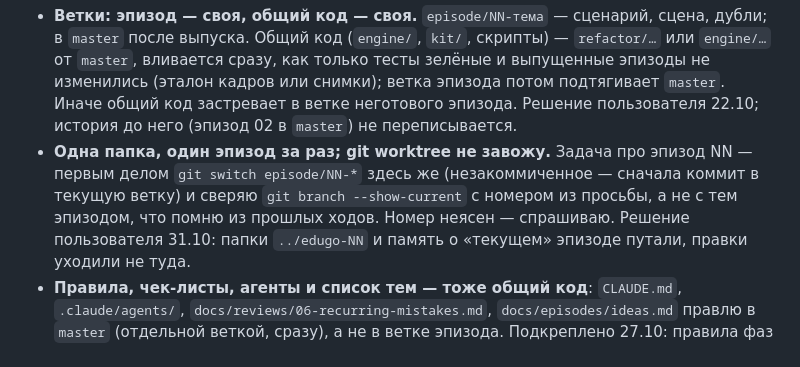
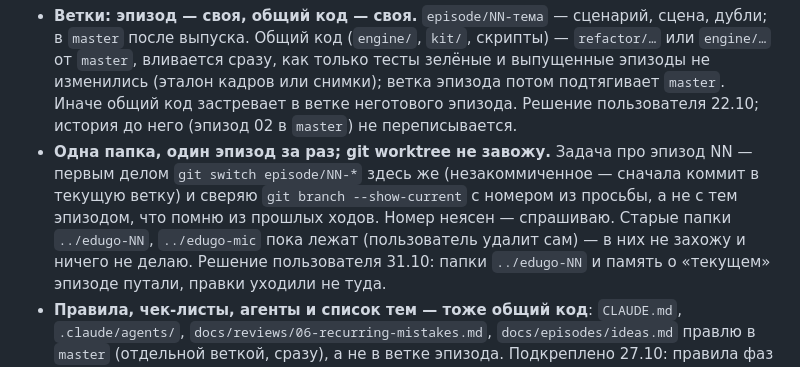
Before and after one commit to rkata-hexlet/edugo, a Markdown page: CLAUDE.md, the part around the change. Drawn GitHub-style.

Commit message:
правило: старые папки edugo-NN не трогаю
Co-Authored-By: Claude Opus 5.5 <noreply@anthropic.com>

```diff
--- a/CLAUDE.md
+++ b/CLAUDE.md
@@ -43,6 +43,7 @@
 - **Одна папка, один эпизод за раз; git worktree не завожу.** Задача про эпизод NN — первым делом
   `git switch episode/NN-*` здесь же (незакоммиченное — сначала коммит в текущую ветку) и сверяю `git branch
   --show-current` с номером из просьбы, а не с тем эпизодом, что помню из прошлых ходов. Номер неясен — спрашиваю.
+  Старые папки `../edugo-NN`, `../edugo-mic` пока лежат (пользователь удалит сам) — в них не захожу и ничего не делаю.
   Решение пользователя 31.10: папки `../edugo-NN` и память о «текущем» эпизоде путали, правки уходили не туда.
 - **Правила, чек-листы, агенты и список тем — тоже общий код**: `CLAUDE.md`, `.claude/agents/`, `docs/reviews/06-recurring-mistakes.md`,
   `docs/episodes/ideas.md` правлю в `master` (отдельной веткой, сразу), а не в ветке эпизода. Подкреплено 27.10:
```
